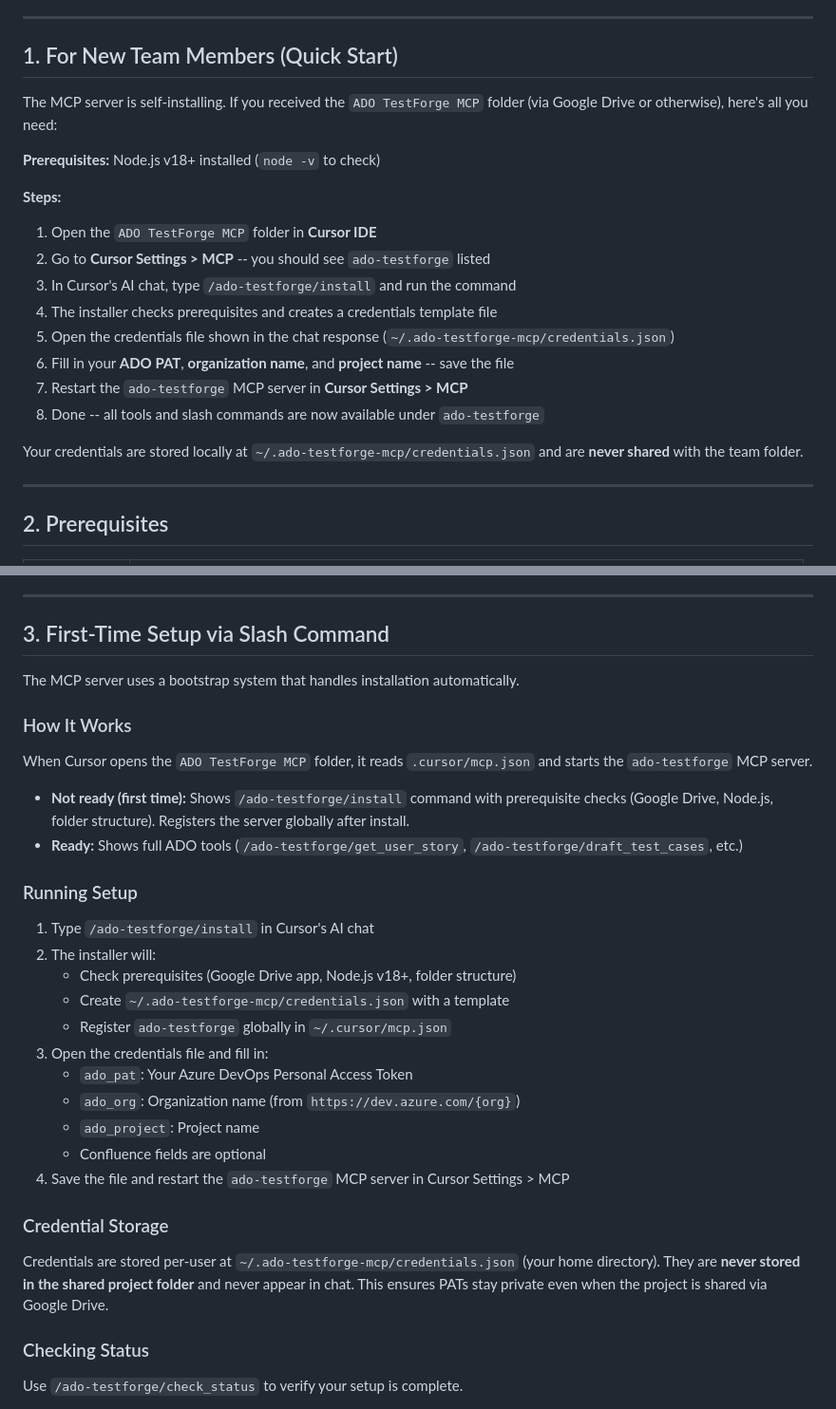
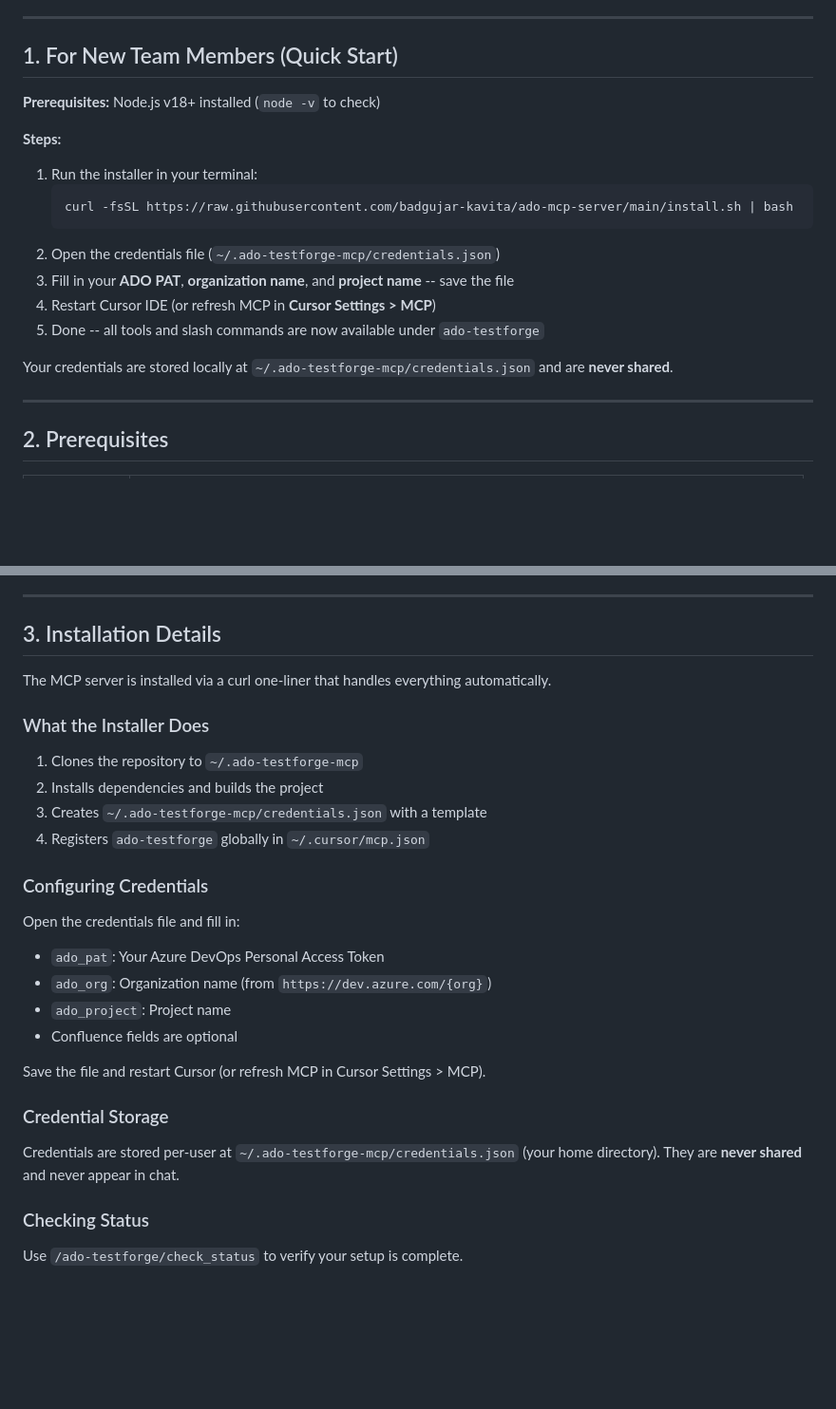
Before and after one commit to badgujar-kavita/ado-mcp-server, a Markdown page: docs/testing-guide.md, 2 parts joined by grey strips. Shown at 95% size. GitHub-like rendering; blank space fills up the shorter version.

Commit message:
Remove remaining Google Drive installation references
- testing-guide.md: Replace folder-based setup with curl installer
- implementation.md: Remove Google Drive distribution mention
- version-notification-strategy.md: Update workflow for GitHub distribution

Historical references in changelog.md preserved (documents old behavior).
Content-related Google Drive references (as link type) preserved.

````diff
--- a/docs/testing-guide.md
+++ b/docs/testing-guide.md
@@ -28,22 +28,20 @@ This guide walks you through setting up, running, and testing the MCP server end
 
 ## 1. For New Team Members (Quick Start)
 
-The MCP server is self-installing. If you received the `ADO TestForge MCP` folder (via Google Drive or otherwise), here's all you need:
-
 **Prerequisites:** Node.js v18+ installed (`node -v` to check)
 
 **Steps:**
 
-1. Open the `ADO TestForge MCP` folder in **Cursor IDE**
-2. Go to **Cursor Settings > MCP** -- you should see `ado-testforge` listed
-3. In Cursor's AI chat, type `/ado-testforge/install` and run the command
-4. The installer checks prerequisites and creates a credentials template file
-5. Open the credentials file shown in the chat response (`~/.ado-testforge-mcp/credentials.json`)
-6. Fill in your **ADO PAT**, **organization name**, and **project name** -- save the file
-7. Restart the `ado-testforge` MCP server in **Cursor Settings > MCP**
-8. Done -- all tools and slash commands are now available under `ado-testforge`
+1. Run the installer in your terminal:
+   ```bash
+   curl -fsSL https://raw.githubusercontent.com/badgujar-kavita/ado-mcp-server/main/install.sh | bash
+   ```
+2. Open the credentials file (`~/.ado-testforge-mcp/credentials.json`)
+3. Fill in your **ADO PAT**, **organization name**, and **project name** \-\- save the file
+4. Restart Cursor IDE (or refresh MCP in **Cursor Settings > MCP**)
+5. Done \-\- all tools and slash commands are now available under `ado-testforge`
 
-Your credentials are stored locally at `~/.ado-testforge-mcp/credentials.json` and are **never shared** with the team folder.
+Your credentials are stored locally at `~/.ado-testforge-mcp/credentials.json` and are **never shared**.
 
 ---
 
@@ -70,34 +68,31 @@ Your credentials are stored locally at `~/.ado-testforge-mcp/credentials.json` a
 
 ---
 
-## 3. First-Time Setup via Slash Command
+## 3. Installation Details
 
-The MCP server uses a bootstrap system that handles installation automatically.
+The MCP server is installed via a curl one\-liner that handles everything automatically.
 
-### How It Works
+### What the Installer Does
 
-When Cursor opens the `ADO TestForge MCP` folder, it reads `.cursor/mcp.json` and starts the `ado-testforge` MCP server.
+1. Clones the repository to `~/.ado-testforge-mcp`
+2. Installs dependencies and builds the project
+3. Creates `~/.ado-testforge-mcp/credentials.json` with a template
+4. Registers `ado-testforge` globally in `~/.cursor/mcp.json`
 
-- **Not ready (first time):** Shows `/ado-testforge/install` command with prerequisite checks (Google Drive, Node.js, folder structure). Registers the server globally after install.
-- **Ready:** Shows full ADO tools (`/ado-testforge/get_user_story`, `/ado-testforge/draft_test_cases`, etc.)
+### Configuring Credentials
 
-### Running Setup
+Open the credentials file and fill in:
 
-1. Type `/ado-testforge/install` in Cursor's AI chat
-2. The installer will:
-   - Check prerequisites (Google Drive app, Node.js v18+, folder structure)
-   - Create `~/.ado-testforge-mcp/credentials.json` with a template
-   - Register `ado-testforge` globally in `~/.cursor/mcp.json`
-3. Open the credentials file and fill in:
-   - `ado_pat`: Your Azure DevOps Personal Access Token
-   - `ado_org`: Organization name (from `https://dev.azure.com/{org}`)
-   - `ado_project`: Project name
-   - Confluence fields are optional
-4. Save the file and restart the `ado-testforge` MCP server in Cursor Settings > MCP
+* `ado_pat`: Your Azure DevOps Personal Access Token
+* `ado_org`: Organization name (from `https://dev.azure.com/{org}`)
+* `ado_project`: Project name
+* Confluence fields are optional
+
+Save the file and restart Cursor (or refresh MCP in Cursor Settings > MCP).
 
 ### Credential Storage
 
-Credentials are stored per-user at `~/.ado-testforge-mcp/credentials.json` (your home directory). They are **never stored in the shared project folder** and never appear in chat. This ensures PATs stay private even when the project is shared via Google Drive.
+Credentials are stored per\-user at `~/.ado-testforge-mcp/credentials.json` (your home directory). They are **never shared** and never appear in chat.
 
 ### Checking Status
 
````
Also changed, not shown: docs/implementation.md (+1 -1 lines), docs/version-notification-strategy.md (+12 -9 lines).
